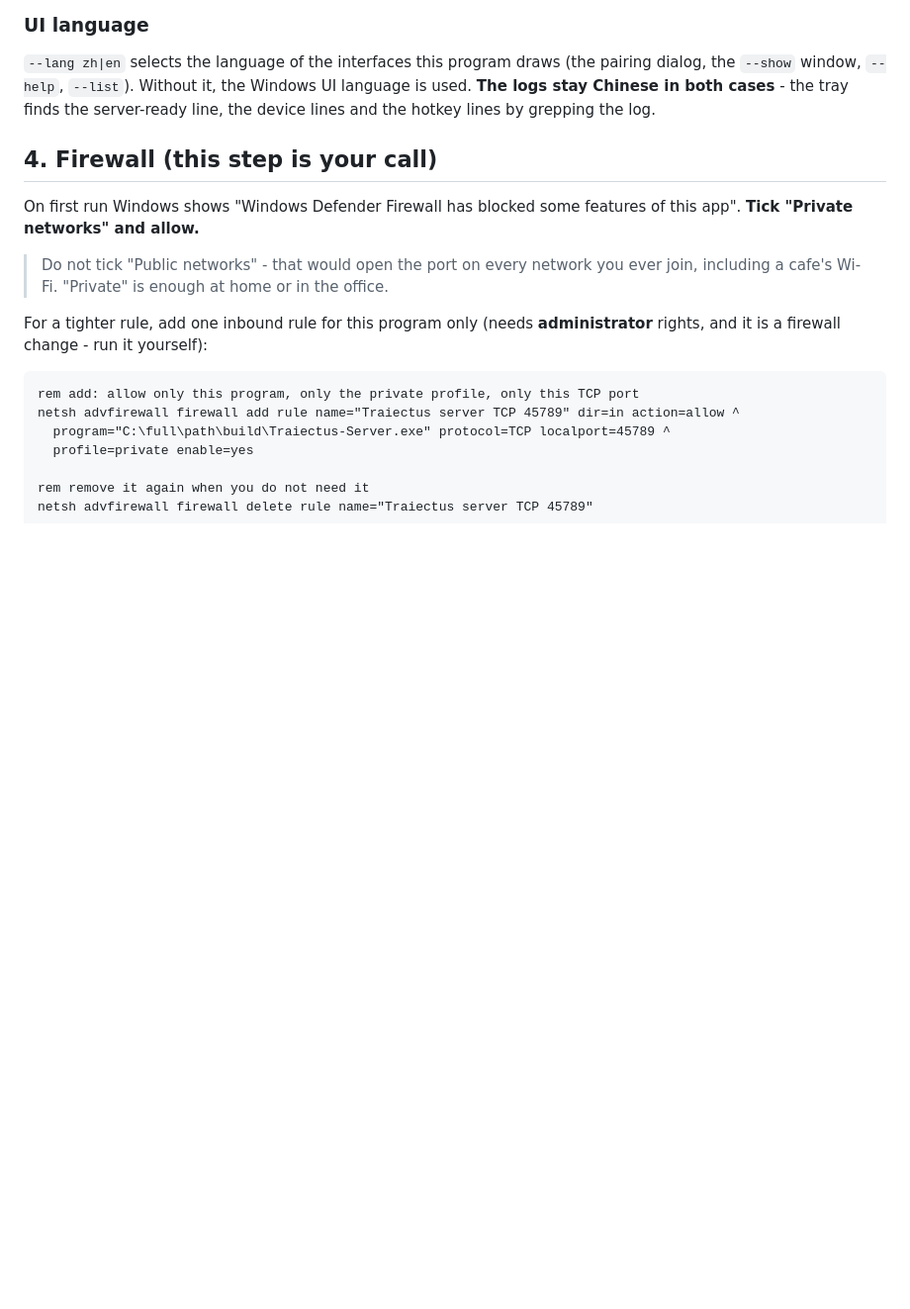
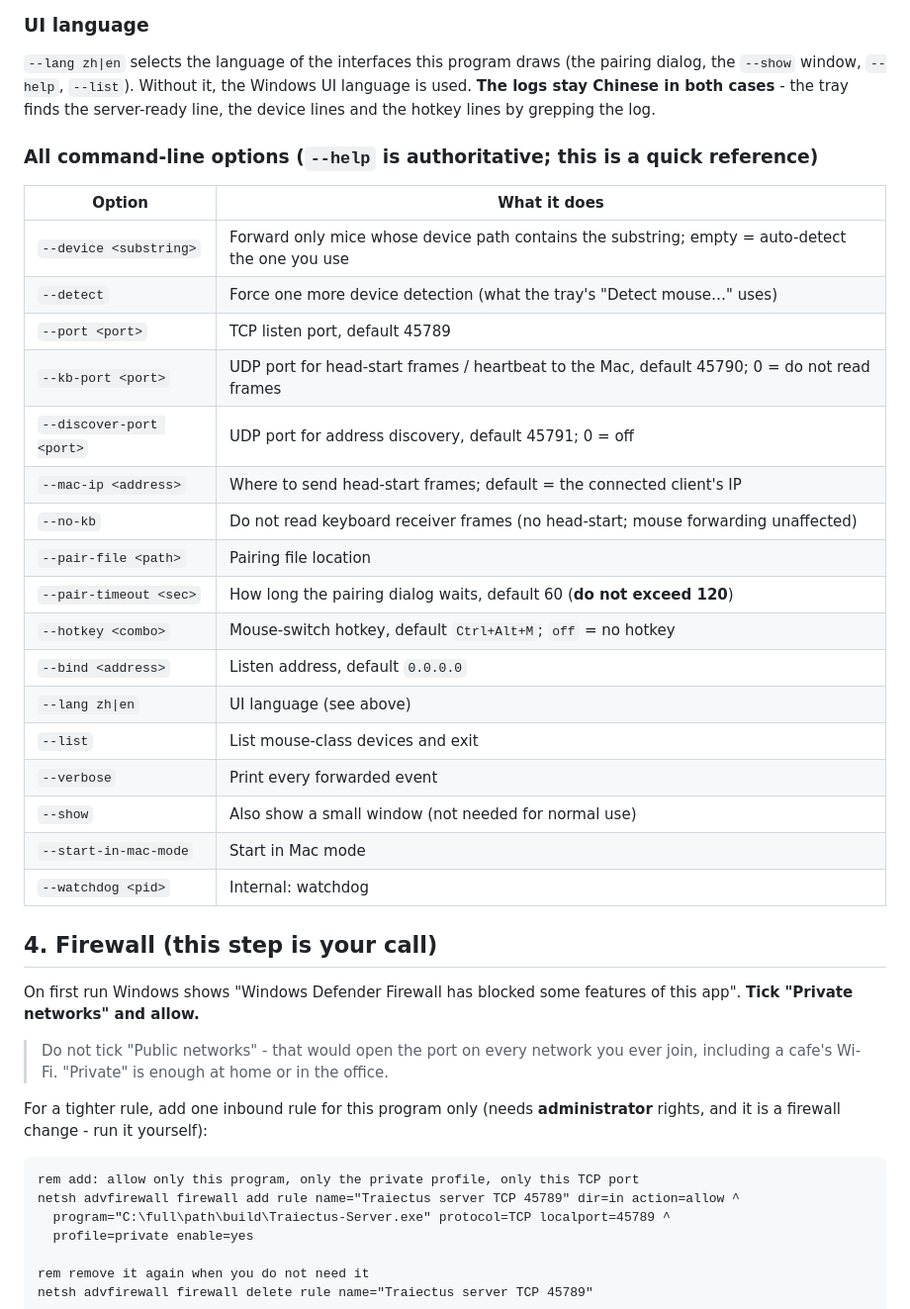
Before and after one commit to BLEACHRukia/Traiectus, a Markdown page: windows/phase3-tcp/README.en.md, the part around the change. Shown at 99% size. GitHub-like rendering; blank space fills up the shorter version.

```diff
--- a/windows/phase3-tcp/README.en.md
+++ b/windows/phase3-tcp/README.en.md
@@ -78,6 +78,28 @@ Stop it with **Ctrl+C** in the console.
 pairing dialog, the `--show` window, `--help`, `--list`). Without it, the Windows
 UI language is used. **The logs stay Chinese in both cases** - the tray finds the
 server-ready line, the device lines and the hotkey lines by grepping the log.
+
+### All command-line options (`--help` is authoritative; this is a quick reference)
+
+| Option | What it does |
+|---|---|
+| `--device <substring>` | Forward only mice whose device path contains the substring; empty = auto-detect the one you use |
+| `--detect` | Force one more device detection (what the tray's "Detect mouse…" uses) |
+| `--port <port>` | TCP listen port, default 45789 |
+| `--kb-port <port>` | UDP port for head-start frames / heartbeat to the Mac, default 45790; 0 = do not read frames |
+| `--discover-port <port>` | UDP port for address discovery, default 45791; 0 = off |
+| `--mac-ip <address>` | Where to send head-start frames; default = the connected client's IP |
+| `--no-kb` | Do not read keyboard receiver frames (no head-start; mouse forwarding unaffected) |
+| `--pair-file <path>` | Pairing file location |
+| `--pair-timeout <sec>` | How long the pairing dialog waits, default 60 (**do not exceed 120**) |
+| `--hotkey <combo>` | Mouse-switch hotkey, default `Ctrl+Alt+M`; `off` = no hotkey |
+| `--bind <address>` | Listen address, default `0.0.0.0` |
+| `--lang zh\|en` | UI language (see above) |
+| `--list` | List mouse-class devices and exit |
+| `--verbose` | Print every forwarded event |
+| `--show` | Also show a small window (not needed for normal use) |
+| `--start-in-mac-mode` | Start in Mac mode |
+| `--watchdog <pid>` | Internal: watchdog |
 
 ## 4. Firewall (this step is your call)
 
```
Also changed, not shown: windows/phase3-tcp/README.md (+33 -0 lines).
